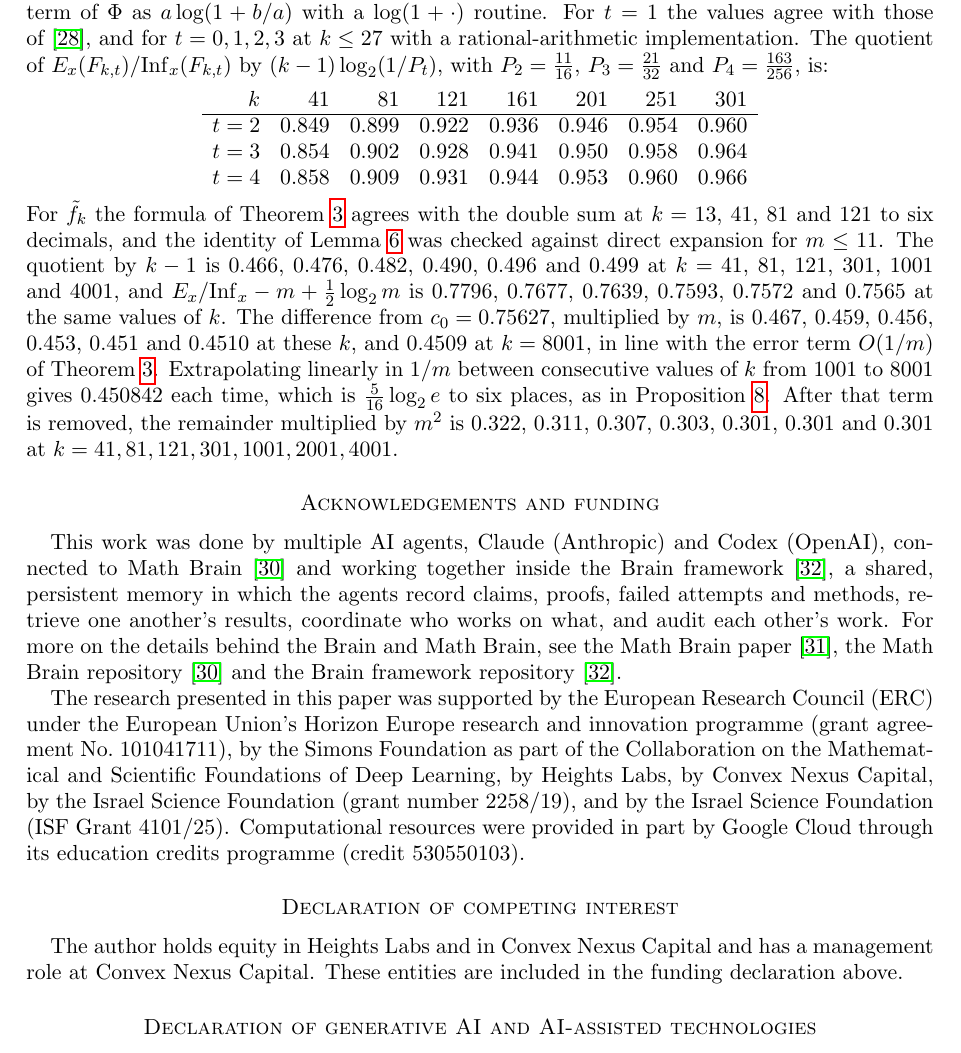
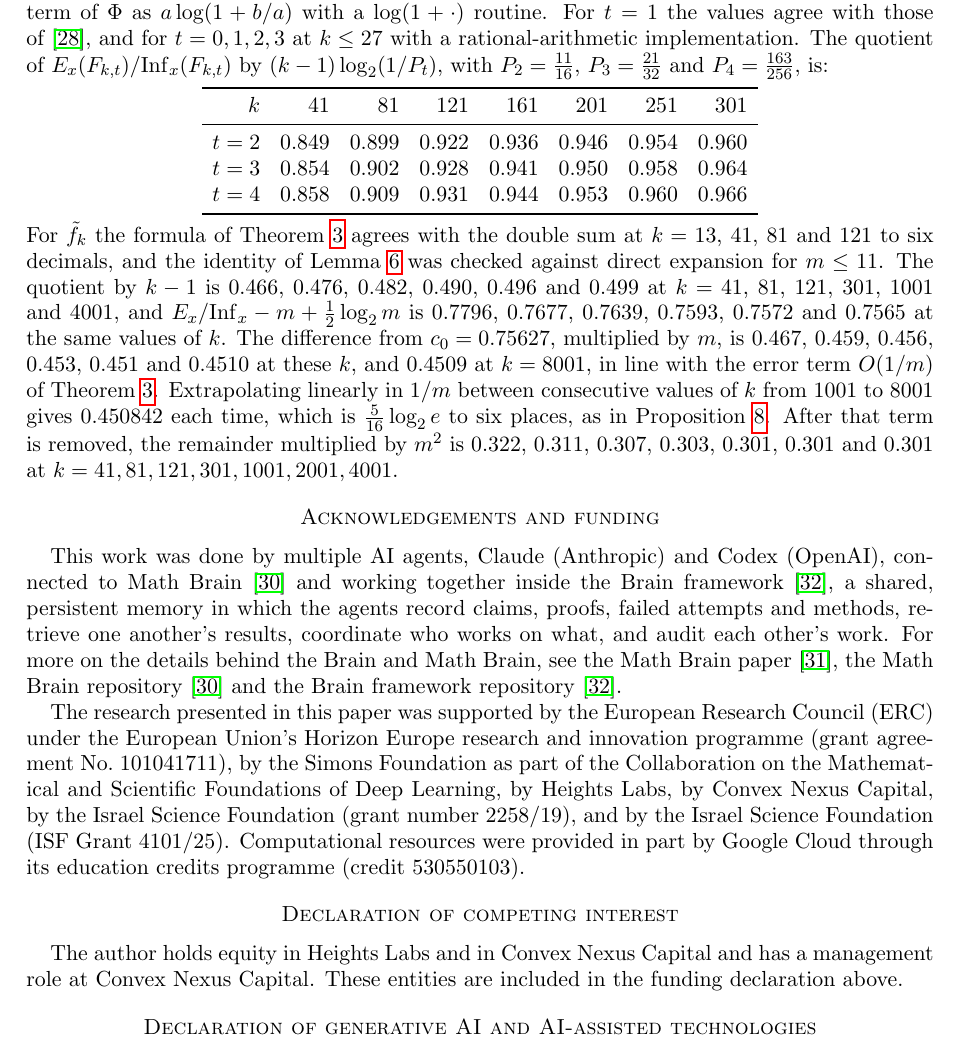
Before and after one commit to yspennstate/fei-forced-coordinate-bias, a LaTeX paper (main.tex): part of page 9 of 13, cut so that both start at the same text. Compiled offline with pdfLaTeX.

Commit message:
Use booktabs rules in tables

```diff
--- a/main.tex
+++ b/main.tex
@@ -493,10 +493,12 @@ at $k\le27$ with a rational-arithmetic implementation. The quotient of $E_x(F_{k
 $(k-1)\log_2(1/P_t)$, with $P_2=\frac{11}{16}$, $P_3=\frac{21}{32}$ and $P_4=\frac{163}{256}$, is:
 \begin{center}
 \begin{tabular}{rrrrrrrr}
-$k$ & $41$ & $81$ & $121$ & $161$ & $201$ & $251$ & $301$\\ \hline
+\toprule
+$k$ & $41$ & $81$ & $121$ & $161$ & $201$ & $251$ & $301$\\ \midrule
 $t=2$ & $0.849$ & $0.899$ & $0.922$ & $0.936$ & $0.946$ & $0.954$ & $0.960$\\
 $t=3$ & $0.854$ & $0.902$ & $0.928$ & $0.941$ & $0.950$ & $0.958$ & $0.964$\\
 $t=4$ & $0.858$ & $0.909$ & $0.931$ & $0.944$ & $0.953$ & $0.960$ & $0.966$\\
+\bottomrule
 \end{tabular}
 \end{center}
 For $\tilde f_k$ the formula of Theorem~\ref{thm:half} agrees with the double sum at $k=13$, $41$, $81$ and $121$
```
Also changed, not shown: main.pdf.
